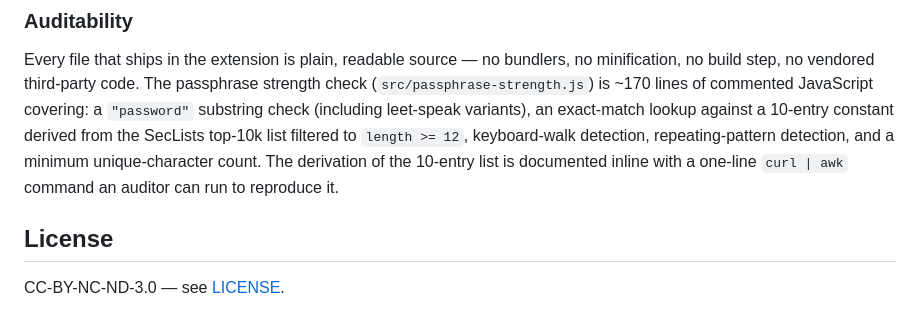
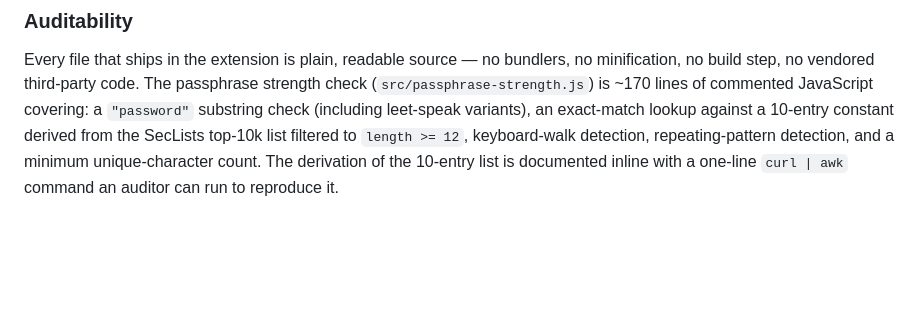
Before and after one commit to ulyngs/redd-phone-free-2fa, a Markdown page: README.md, the part around the change. Rendered like a GitHub page; blank space fills up the shorter version.

```diff
--- a/README.md
+++ b/README.md
@@ -132,7 +132,3 @@ src/
 ### Auditability
 
 Every file that ships in the extension is plain, readable source — no bundlers, no minification, no build step, no vendored third-party code. The passphrase strength check (`src/passphrase-strength.js`) is ~170 lines of commented JavaScript covering: a `"password"` substring check (including leet-speak variants), an exact-match lookup against a 10-entry constant derived from the SecLists top-10k list filtered to `length >= 12`, keyboard-walk detection, repeating-pattern detection, and a minimum unique-character count. The derivation of the 10-entry list is documented inline with a one-line `curl | awk` command an auditor can run to reproduce it.
-
-## License
-
-CC-BY-NC-ND-3.0 — see [LICENSE](./LICENSE).
```
